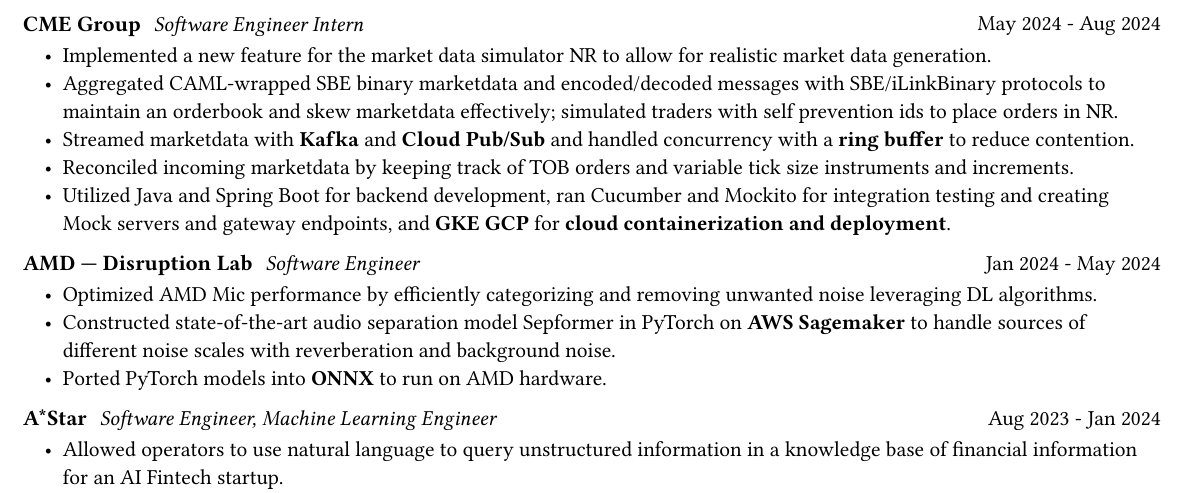
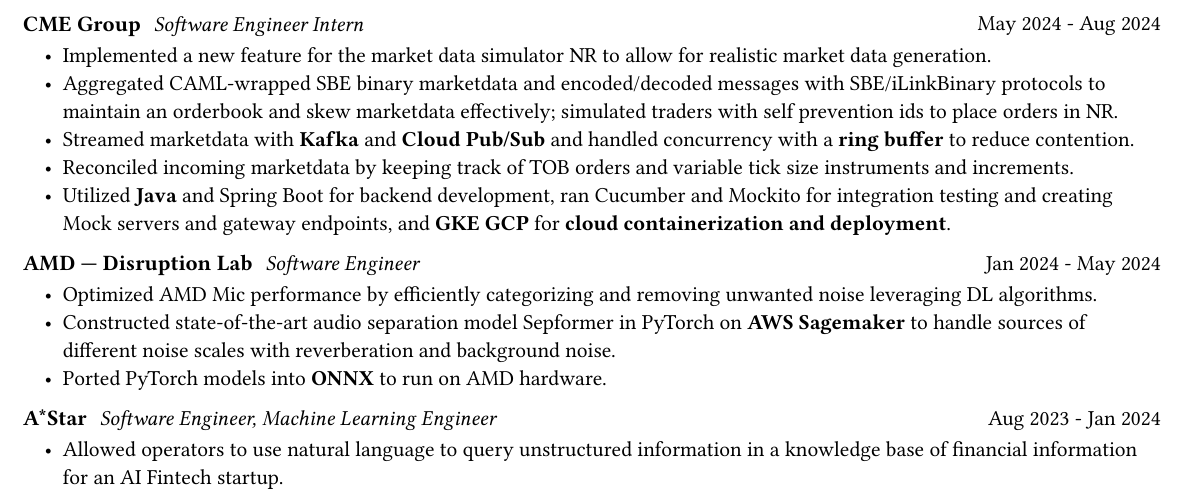
Before and after one commit to cliarie/resume, a Typst document (src.typ): part of the page, cut so that both start at the same text. The pictures show the PDF file src.pdf that the author committed with the source.

Commit message:
fix highlights

```diff
--- a/src.typ
+++ b/src.typ
@@ -43,7 +43,7 @@
 - Aggregated CAML-wrapped SBE binary marketdata and encoded/decoded messages with SBE/iLinkBinary protocols to maintain an orderbook and skew marketdata effectively; simulated traders with self prevention ids to place orders in NR.
 - Streamed marketdata with *Kafka* and *Cloud* *Pub/Sub* and handled concurrency with a *ring buffer* to reduce contention.
 - Reconciled incoming marketdata by keeping track of TOB orders and variable tick size instruments and increments.
-- Utilized Java and Spring Boot for backend development, ran Cucumber and Mockito for integration testing and creating Mock servers and gateway endpoints, and *GKE GCP* for *cloud containerization and deployment*.
+- Utilized *Java* and Spring Boot for backend development, ran Cucumber and Mockito for integration testing and creating Mock servers and gateway endpoints, and *GKE GCP* for *cloud containerization and deployment*.
 
 #entry[
   == AMD --- Disruption Lab
```
Also changed, not shown: src.pdf.
